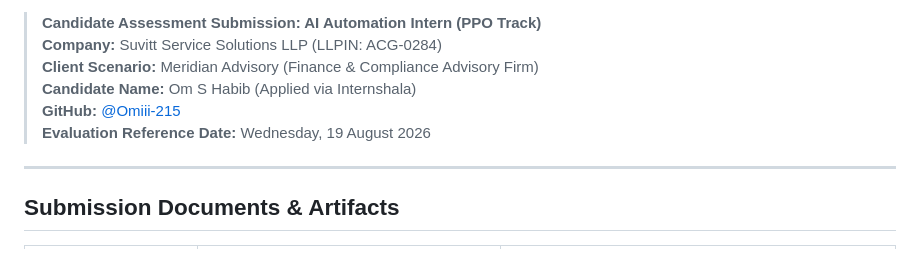
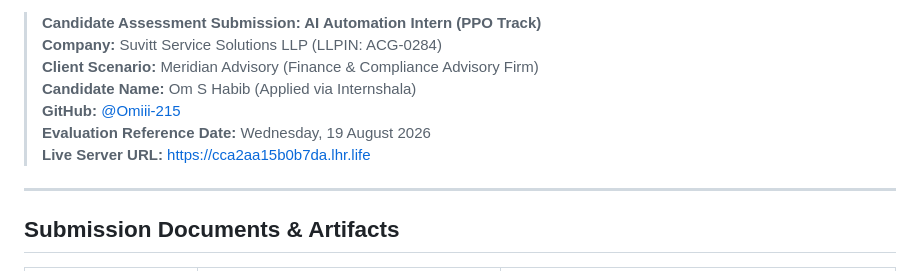
Before and after one commit to Omiii-215/meridian-advisory-ai-automation, a Markdown page: README.md, the part around the change. Drawn GitHub-style.

Commit message:
docs: add live server public URL to README

```diff
--- a/README.md
+++ b/README.md
@@ -11,6 +11,7 @@
 > **Candidate Name:** Om S Habib (Applied via Internshala)
 > **GitHub:** [@Omiii-215](https://github.com/Omiii-215)
 > **Evaluation Reference Date:** Wednesday, 19 August 2026
+> **Live Server URL:** [https://cca2aa15b0b7da.lhr.life](https://cca2aa15b0b7da.lhr.life)
 
 ---
 
```
